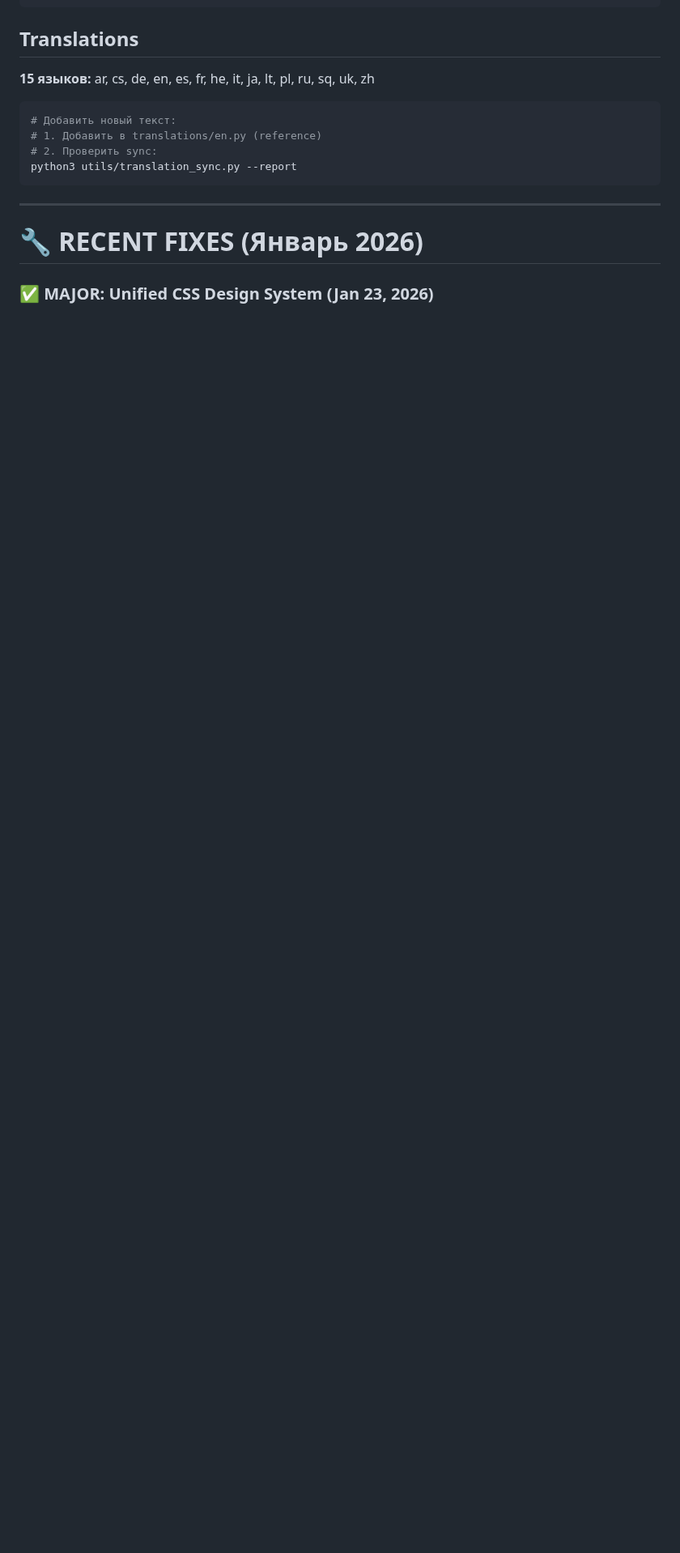
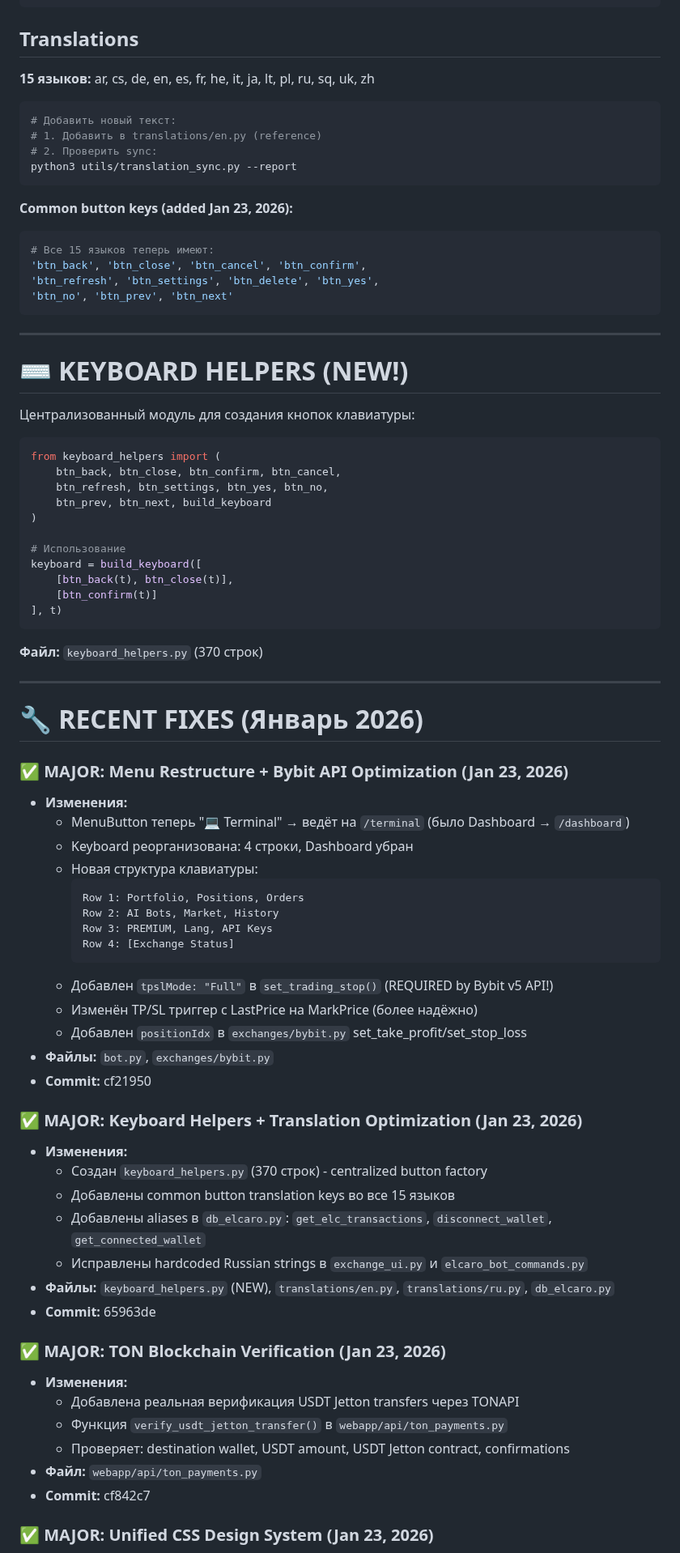
Before and after one commit to ElcaroNossam/elcarobybitbotv2, a Markdown page: .github/copilot-instructions.md, the part around one of its changes. Shown at 81% size. Rendered like a GitHub page; blank space fills up the shorter version.

````diff
--- a/.github/copilot-instructions.md
+++ b/.github/copilot-instructions.md
@@ -611,9 +635,73 @@ await set_leverage(uid, symbol, 50, account_type)  # автоматически
 python3 utils/translation_sync.py --report
 ```
 
+**Common button keys (added Jan 23, 2026):**
+```python
+# Все 15 языков теперь имеют:
+'btn_back', 'btn_close', 'btn_cancel', 'btn_confirm',
+'btn_refresh', 'btn_settings', 'btn_delete', 'btn_yes',
+'btn_no', 'btn_prev', 'btn_next'
+```
+
+---
+
+# ⌨️ KEYBOARD HELPERS (NEW!)
+
+Централизованный модуль для создания кнопок клавиатуры:
+
+```python
+from keyboard_helpers import (
+    btn_back, btn_close, btn_confirm, btn_cancel,
+    btn_refresh, btn_settings, btn_yes, btn_no,
+    btn_prev, btn_next, build_keyboard
+)
+
+# Использование
+keyboard = build_keyboard([
+    [btn_back(t), btn_close(t)],
+    [btn_confirm(t)]
+], t)
+```
+
+**Файл:** `keyboard_helpers.py` (370 строк)
+
 ---
 
 # 🔧 RECENT FIXES (Январь 2026)
+
+### ✅ MAJOR: Menu Restructure + Bybit API Optimization (Jan 23, 2026)
+- **Изменения:**
+  - MenuButton теперь "💻 Terminal" → ведёт на `/terminal` (было Dashboard → `/dashboard`)
+  - Keyboard реорганизована: 4 строки, Dashboard убран
+  - Новая структура клавиатуры:
+    ```
+    Row 1: Portfolio, Positions, Orders
+    Row 2: AI Bots, Market, History
+    Row 3: PREMIUM, Lang, API Keys
+    Row 4: [Exchange Status]
+    ```
+  - Добавлен `tpslMode: "Full"` в `set_trading_stop()` (REQUIRED by Bybit v5 API!)
+  - Изменён TP/SL триггер с LastPrice на MarkPrice (более надёжно)
+  - Добавлен `positionIdx` в `exchanges/bybit.py` set_take_profit/set_stop_loss
+- **Файлы:** `bot.py`, `exchanges/bybit.py`
+- **Commit:** cf21950
+
+### ✅ MAJOR: Keyboard Helpers + Translation Optimization (Jan 23, 2026)
+- **Изменения:**
+  - Создан `keyboard_helpers.py` (370 строк) - centralized button factory
+  - Добавлены common button translation keys во все 15 языков
+  - Добавлены aliases в `db_elcaro.py`: `get_elc_transactions`, `disconnect_wallet`, `get_connected_wallet`
+  - Исправлены hardcoded Russian strings в `exchange_ui.py` и `elcaro_bot_commands.py`
+- **Файлы:** `keyboard_helpers.py` (NEW), `translations/en.py`, `translations/ru.py`, `db_elcaro.py`
+- **Commit:** 65963de
+
+### ✅ MAJOR: TON Blockchain Verification (Jan 23, 2026)
+- **Изменения:**
+  - Добавлена реальная верификация USDT Jetton transfers через TONAPI
+  - Функция `verify_usdt_jetton_transfer()` в `webapp/api/ton_payments.py`
+  - Проверяет: destination wallet, USDT amount, USDT Jetton contract, confirmations
+- **Файл:** `webapp/api/ton_payments.py`
+- **Commit:** cf842c7
 
 ### ✅ MAJOR: Unified CSS Design System (Jan 23, 2026)
 - **Проблема:** Каждая HTML страница дублировала ~840 строк inline CSS с CSS variables
````
Also changed, not shown: other parts of .github/copilot-instructions.md (+54 -12 lines).
